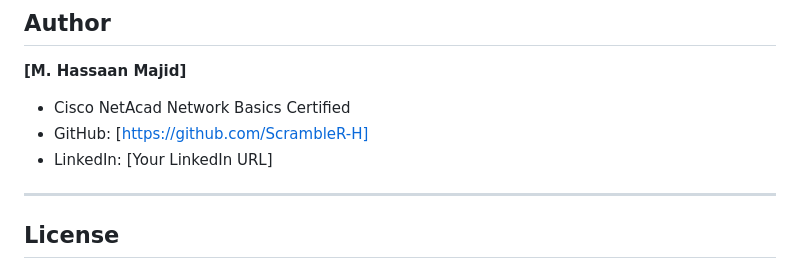
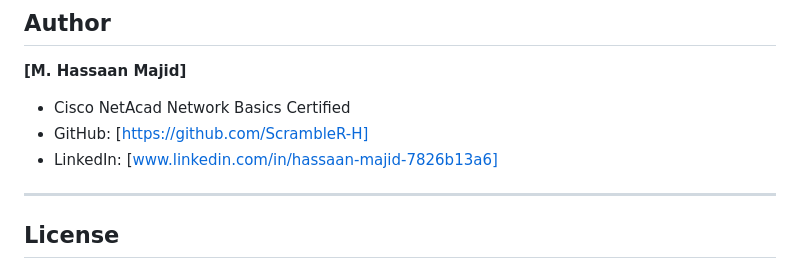
Before and after one commit to ScrambleR-H/Cyber-Quizzz, a Markdown page: README.md, the part around the change. Drawn GitHub-style.

```diff
--- a/README.md
+++ b/README.md
@@ -189,7 +189,7 @@ Make sure you are using valid colon-hex notation. Compressed forms like `::1`, `
 **[M. Hassaan Majid]**
 - Cisco NetAcad Network Basics Certified
 - GitHub: [https://github.com/ScrambleR-H]
-- LinkedIn: [Your LinkedIn URL]
+- LinkedIn: [www.linkedin.com/in/hassaan-majid-7826b13a6]
 
 ---
 
```
